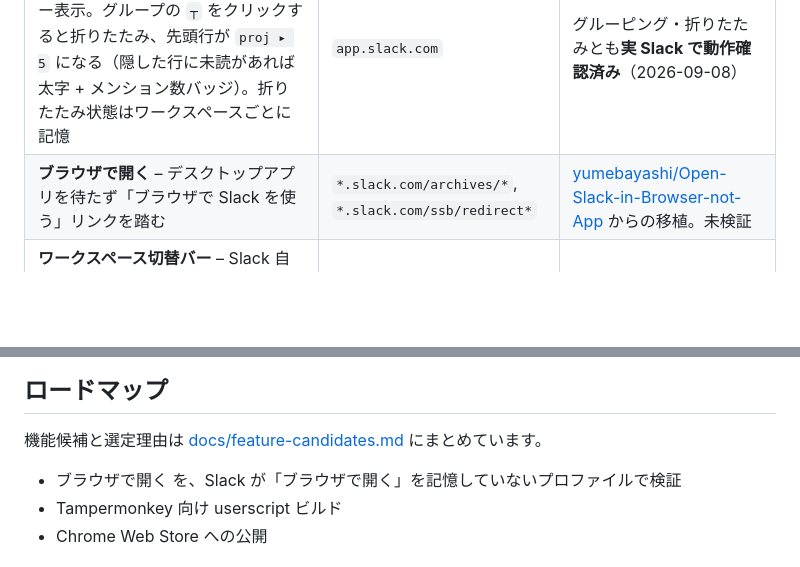
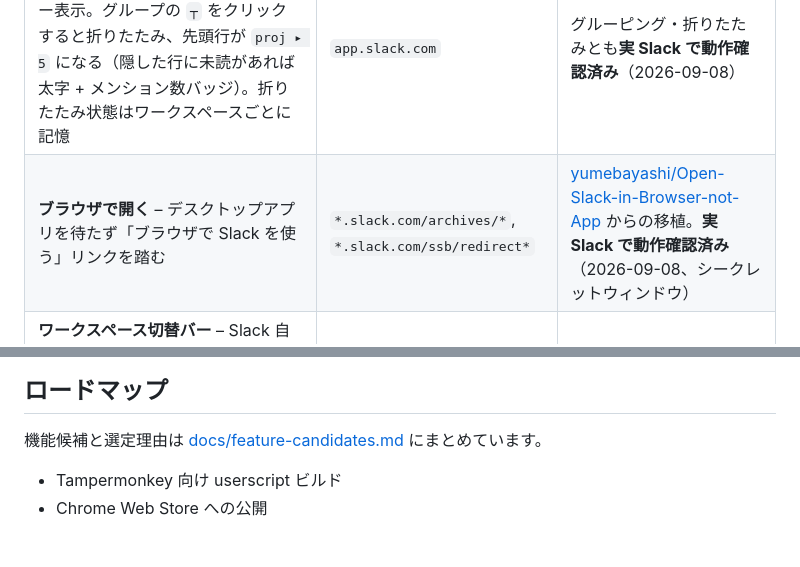
Before and after one commit to takashin198726/tabane, a Markdown page: README.ja.md, 2 parts joined by grey strips. GitHub-like rendering; blank space fills up the shorter version.

```diff
--- a/README.ja.md
+++ b/README.ja.md
@@ -28,7 +28,7 @@ Draft で止まっています。本リポジトリはネストを中心機能
 | 機能 | 動作する URL | 状態 |
 |---|---|---|
 | **サイドバーのグルーピング** – `-` / `_` 区切りの接頭辞で最大 3 階層のツリー表示。グループの `┬` をクリックすると折りたたみ、先頭行が `proj ▸ 5` になる（隠した行に未読があれば太字 + メンション数バッジ）。折りたたみ状態はワークスペースごとに記憶 | `app.slack.com` | グルーピング・折りたたみとも**実 Slack で動作確認済み**（2026-09-08） |
-| **ブラウザで開く** – デスクトップアプリを待たず「ブラウザで Slack を使う」リンクを踏む | `*.slack.com/archives/*`, `*.slack.com/ssb/redirect*` | [yumebayashi/Open-Slack-in-Browser-not-App](https://github.com/yumebayashi/Open-Slack-in-Browser-not-App) からの移植。未検証 |
+| **ブラウザで開く** – デスクトップアプリを待たず「ブラウザで Slack を使う」リンクを踏む | `*.slack.com/archives/*`, `*.slack.com/ssb/redirect*` | [yumebayashi/Open-Slack-in-Browser-not-App](https://github.com/yumebayashi/Open-Slack-in-Browser-not-App) からの移植。**実 Slack で動作確認済み**（2026-09-08、シークレットウィンドウ） |
 | **ワークスペース切替バー** – Slack 自身が持つワークスペース列（ログイン中のワークスペースごとに 1 アイコン）を常時表示。ChromeOS の UA で全ワークスペースを列に載せ、CSS で隠された列を表示 | `app.slack.com` | **実 Slack で動作確認済み**（2026-09-08、6 ワークスペース） |
 | **Markdown でコピー** – ホバーツールバーのボタンで、メッセージを GitHub 風 Markdown（`text/plain`）と HTML（`text/html`）の両方でクリップボードへ。Markdown エディタには Markdown として、Slack に貼り戻すと書式付きで入る。Shift+クリックで引用元行（投稿者・時刻・チャンネル・パーマリンク）付き。転送メッセージは帰属付きの引用になり、スレッド枠ヘッダのボタンでスレッド全体を返信ごとの帰属行付きでコピーできる | `app.slack.com` | 単体・スレッド一括・転送メッセージのコピーとも**実 Slack で動作確認済み**（2026-09-08） |
 | **ノイズ除去** – トライアル／アップグレード／ヒントのバナーをヒューリスティック（バナーらしいクラス名 + 文言）で隠す。後から Slack が足す訴求にも効く。レールのタブ・ショートカット番号・ツールバーのボタン・未読バナーは項目ごとに ON/OFF | `app.slack.com` | ヒューリスティックは**実 Slack で動作確認済み**（Slack のヒントバナーを非表示）。トライアル・通知バナーは fixture で検証 |
@@ -111,7 +111,6 @@ DOM 層を確認する用途です。
 
 機能候補と選定理由は [docs/feature-candidates.md](docs/feature-candidates.md) にまとめています。
 
-- ブラウザで開く を、Slack が「ブラウザで開く」を記憶していないプロファイルで検証
 - Tampermonkey 向け userscript ビルド
 - Chrome Web Store への公開
 
```
Also changed, not shown: README.md (+1 -2 lines).
